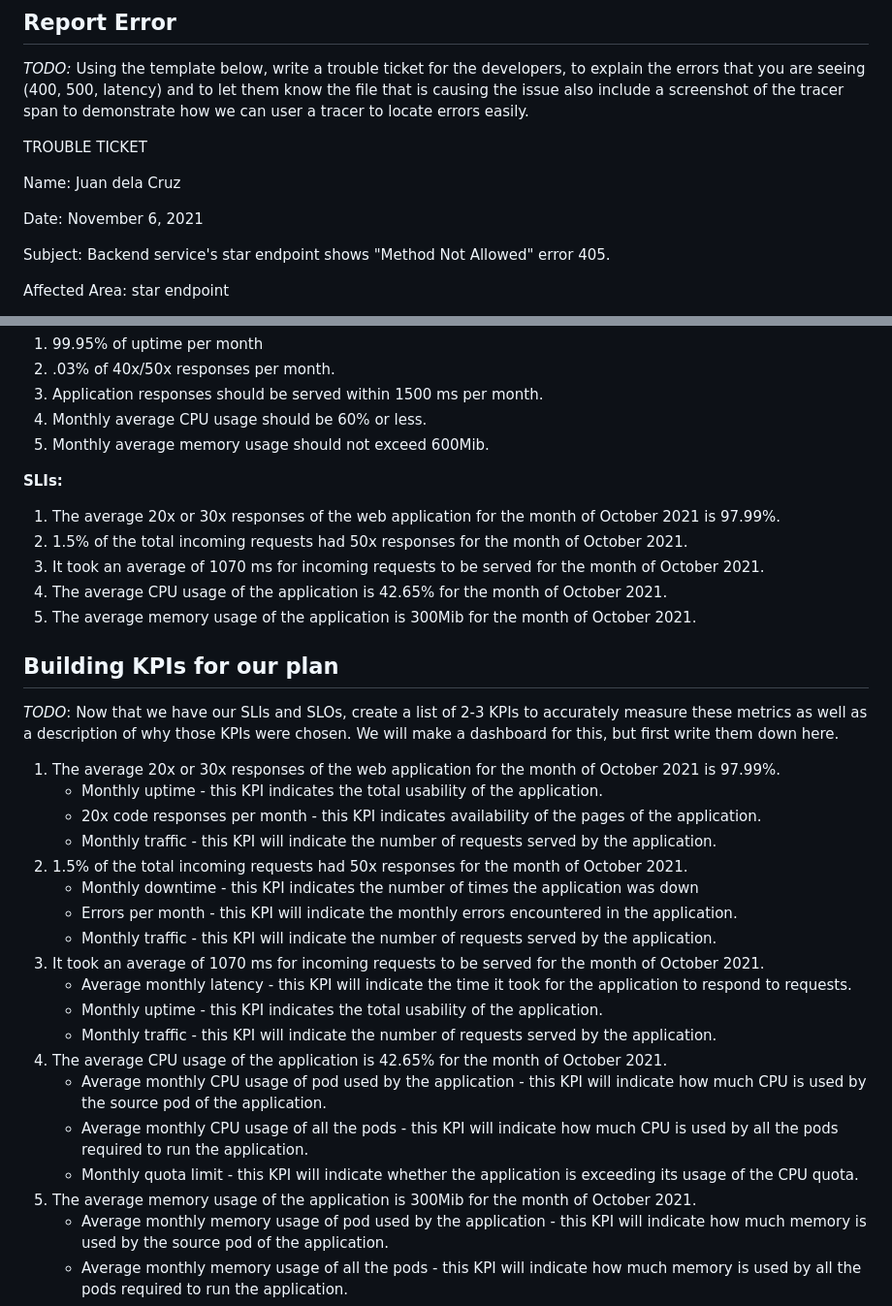
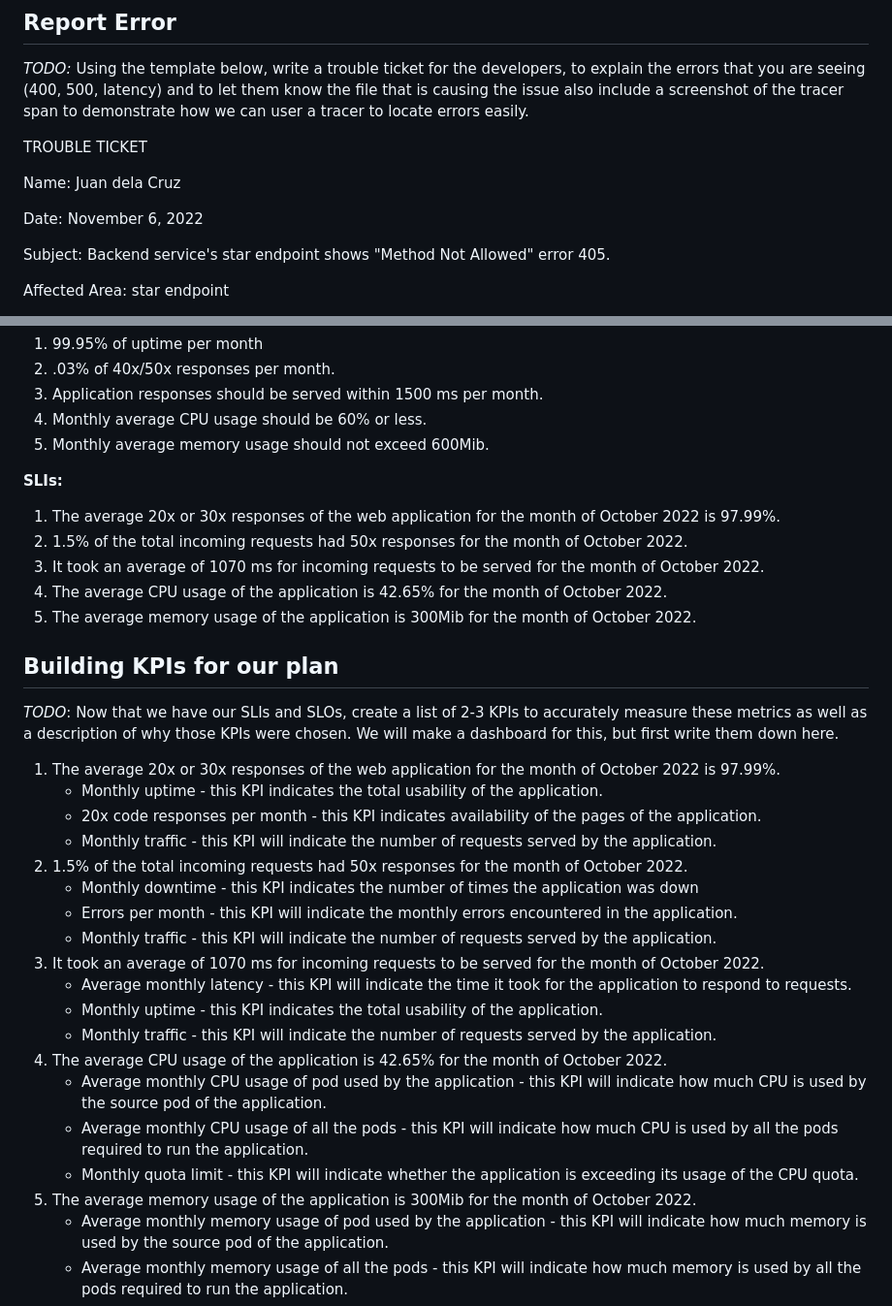
Before and after one commit to tuandungbrse/Project_Starter_Files-Building_a_Metrics_Dashboard, a Markdown page: README.md, 2 parts joined by grey strips. Shown: that part at 97% size. Rendered like a GitHub page.

```diff
--- a/README.md
+++ b/README.md
@@ -88,7 +86,7 @@ TROUBLE TICKET
 
 Name: Juan dela Cruz
 
-Date: November 6, 2021
+Date: November 6, 2022
 
 Subject: Backend service's star endpoint shows "Method Not Allowed" error 405.
 
@@ -112,32 +110,32 @@ Description: The Mongo database connection cannot be found. The tracer span is 2
 
 **SLIs:**
 
-1. The average 20x or 30x responses of the web application for the month of October 2021 is 97.99%.
-2. 1.5% of the total incoming requests had 50x responses for the month of October 2021.
-3. It took an average of 1070 ms for incoming requests to be served for the month of October 2021.
-4. The average CPU usage of the application is 42.65% for the month of October 2021.
-5. The average memory usage of the application is 300Mib for the month of October 2021.
+1. The average 20x or 30x responses of the web application for the month of October 2022 is 97.99%.
+2. 1.5% of the total incoming requests had 50x responses for the month of October 2022.
+3. It took an average of 1070 ms for incoming requests to be served for the month of October 2022.
+4. The average CPU usage of the application is 42.65% for the month of October 2022.
+5. The average memory usage of the application is 300Mib for the month of October 2022.
 
 ## Building KPIs for our plan
 *TODO*: Now that we have our SLIs and SLOs, create a list of 2-3 KPIs to accurately measure these metrics as well as a description of why those KPIs were chosen. We will make a dashboard for this, but first write them down here.
 
-1. The average 20x or 30x responses of the web application for the month of October 2021 is 97.99%.
+1. The average 20x or 30x responses of the web application for the month of October 2022 is 97.99%.
    - Monthly uptime - this KPI indicates the total usability of the application.
    - 20x code responses per month - this KPI indicates availability of the pages of the application.
    - Monthly traffic - this KPI will indicate the number of requests served by the application.
-2. 1.5% of the total incoming requests had 50x responses for the month of October 2021.
+2. 1.5% of the total incoming requests had 50x responses for the month of October 2022.
    - Monthly downtime - this KPI indicates the number of times the application was down
    - Errors per month - this KPI will indicate the monthly errors encountered in the application.
    - Monthly traffic - this KPI will indicate the number of requests served by the application.
-3. It took an average of 1070 ms for incoming requests to be served for the month of October 2021.
+3. It took an average of 1070 ms for incoming requests to be served for the month of October 2022.
    - Average monthly latency - this KPI will indicate the time it took for the application to respond to requests.
    - Monthly uptime - this KPI indicates the total usability of the application.
    - Monthly traffic - this KPI will indicate the number of requests served by the application.
-4. The average CPU usage of the application is 42.65% for the month of October 2021.
+4. The average CPU usage of the application is 42.65% for the month of October 2022.
    - Average monthly CPU usage of pod used by the application - this KPI will indicate how much CPU is used by the source pod of the application.
    - Average monthly CPU usage of all the pods - this KPI will indicate how much CPU is used by all the pods required to run the application.
    - Monthly quota limit - this KPI will indicate whether the application is exceeding its usage of the CPU quota.
-5. The average memory usage of the application is 300Mib for the month of October 2021.
+5. The average memory usage of the application is 300Mib for the month of October 2022.
    - Average monthly memory usage of pod used by the application - this KPI will indicate how much memory is used by the source pod of the application.
    - Average monthly memory usage of all the pods - this KPI will indicate how much memory is used by all the pods required to run the application.
    - Monthly quota limit - this KPI will indicate whether the application is exceeding its usage of the memory quota.
```
Also changed, not shown: other parts of README.md (+8 -10 lines), answer-img/basic_dashboard.png (added).
